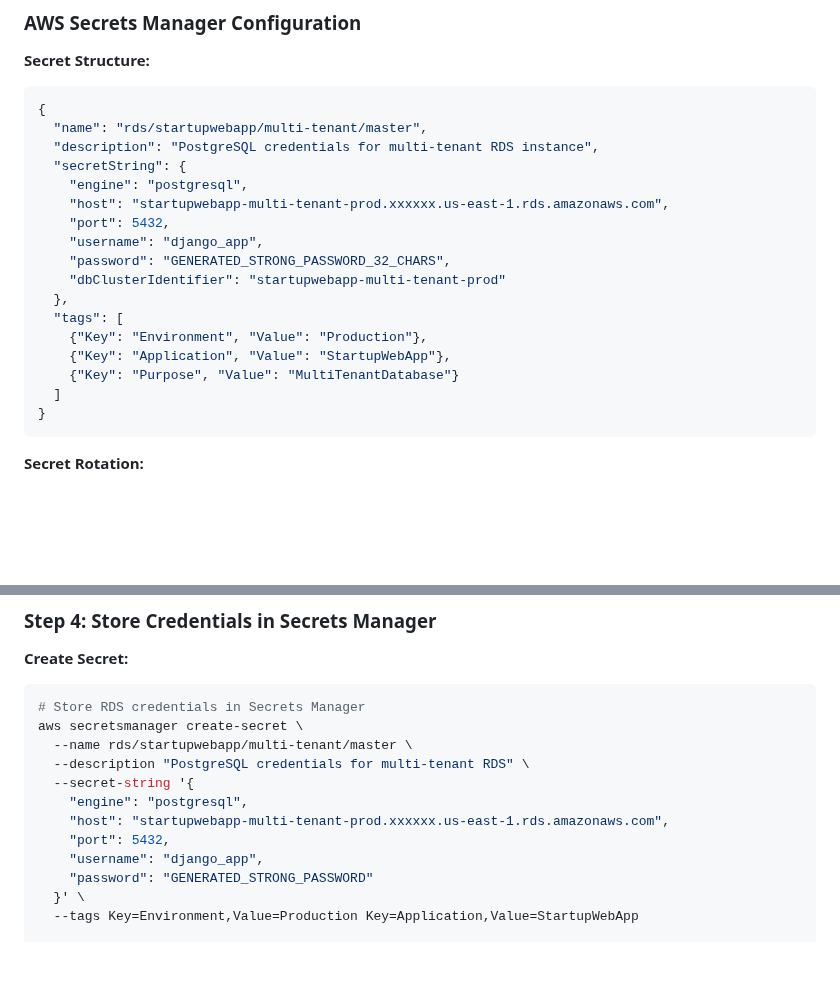
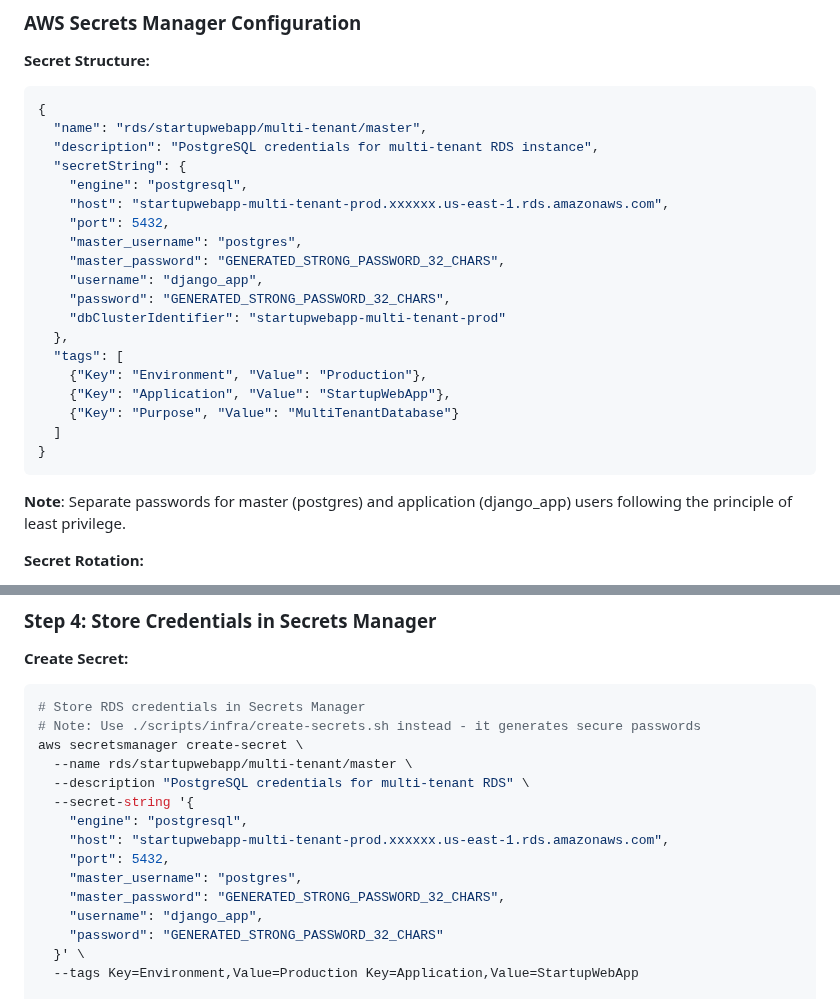
Before and after one commit to bartgottschalk/startup_web_app_server_side, a Markdown page: docs/technical-notes/2025-11-19-aws-rds-deployment-plan.md, 2 parts joined by grey strips. Drawn GitHub-style; blank space fills up the shorter version.

````diff
--- a/docs/technical-notes/2025-11-19-aws-rds-deployment-plan.md
+++ b/docs/technical-notes/2025-11-19-aws-rds-deployment-plan.md
@@ -253,6 +253,8 @@ DATABASES = {
     "engine": "postgresql",
     "host": "startupwebapp-multi-tenant-prod.xxxxxx.us-east-1.rds.amazonaws.com",
     "port": 5432,
+    "master_username": "postgres",
+    "master_password": "GENERATED_STRONG_PASSWORD_32_CHARS",
     "username": "django_app",
     "password": "GENERATED_STRONG_PASSWORD_32_CHARS",
     "dbClusterIdentifier": "startupwebapp-multi-tenant-prod"
@@ -264,6 +266,8 @@ DATABASES = {
   ]
 }
 ```
+
+**Note**: Separate passwords for master (postgres) and application (django_app) users following the principle of least privilege.
 
 **Secret Rotation:**
 - **Enable automatic rotation**: No initially
@@ -419,6 +423,7 @@ aws ec2 authorize-security-group-ingress \
 **Create Secret:**
 ```bash
 # Store RDS credentials in Secrets Manager
+# Note: Use ./scripts/infra/create-secrets.sh instead - it generates secure passwords
 aws secretsmanager create-secret \
   --name rds/startupwebapp/multi-tenant/master \
   --description "PostgreSQL credentials for multi-tenant RDS" \
@@ -426,8 +431,10 @@ aws secretsmanager create-secret \
     "engine": "postgresql",
     "host": "startupwebapp-multi-tenant-prod.xxxxxx.us-east-1.rds.amazonaws.com",
     "port": 5432,
+    "master_username": "postgres",
+    "master_password": "GENERATED_STRONG_PASSWORD_32_CHARS",
     "username": "django_app",
-    "password": "GENERATED_STRONG_PASSWORD"
+    "password": "GENERATED_STRONG_PASSWORD_32_CHARS"
   }' \
   --tags Key=Environment,Value=Production Key=Application,Value=StartupWebApp
 
````
Also changed, not shown: docs/technical-notes/2025-11-21-phase-9-deployment-guide.md (+7 -2 lines).
